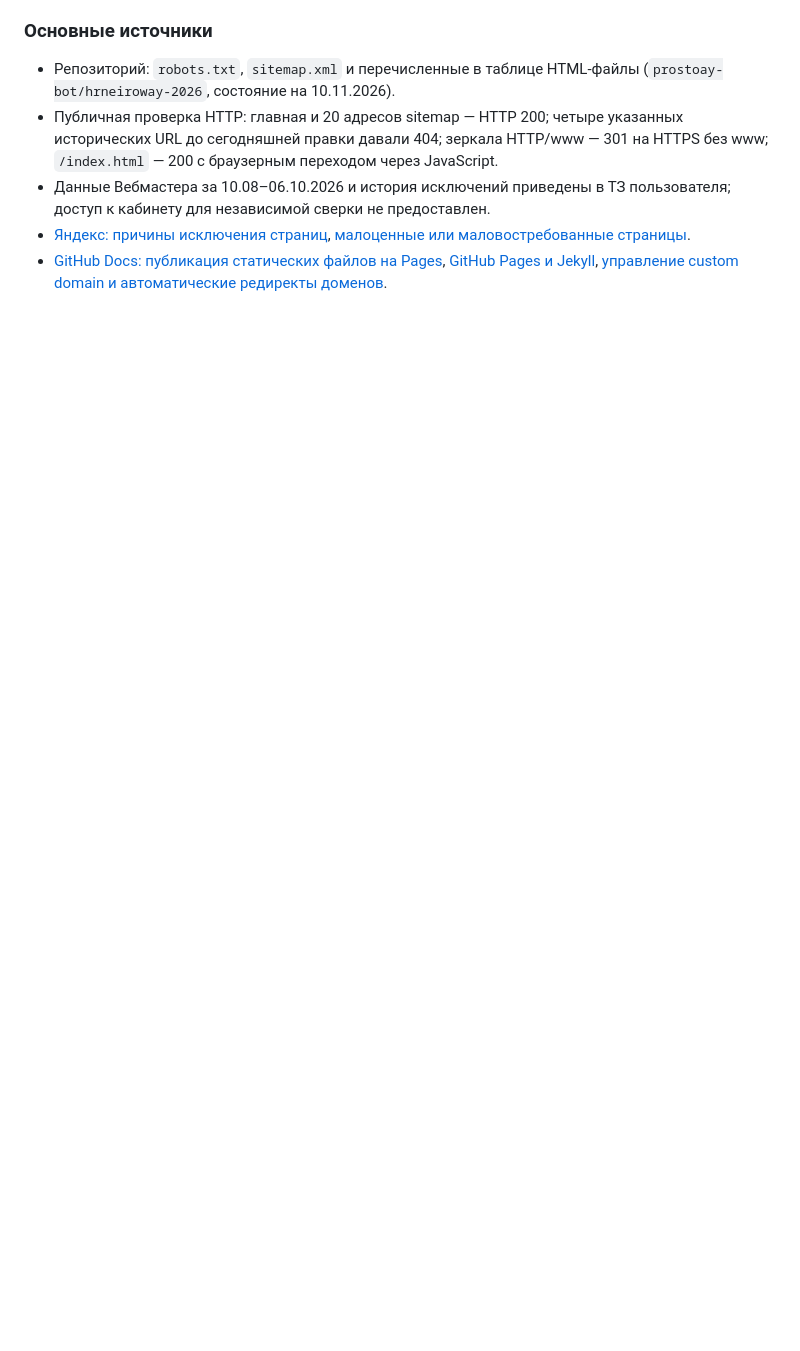
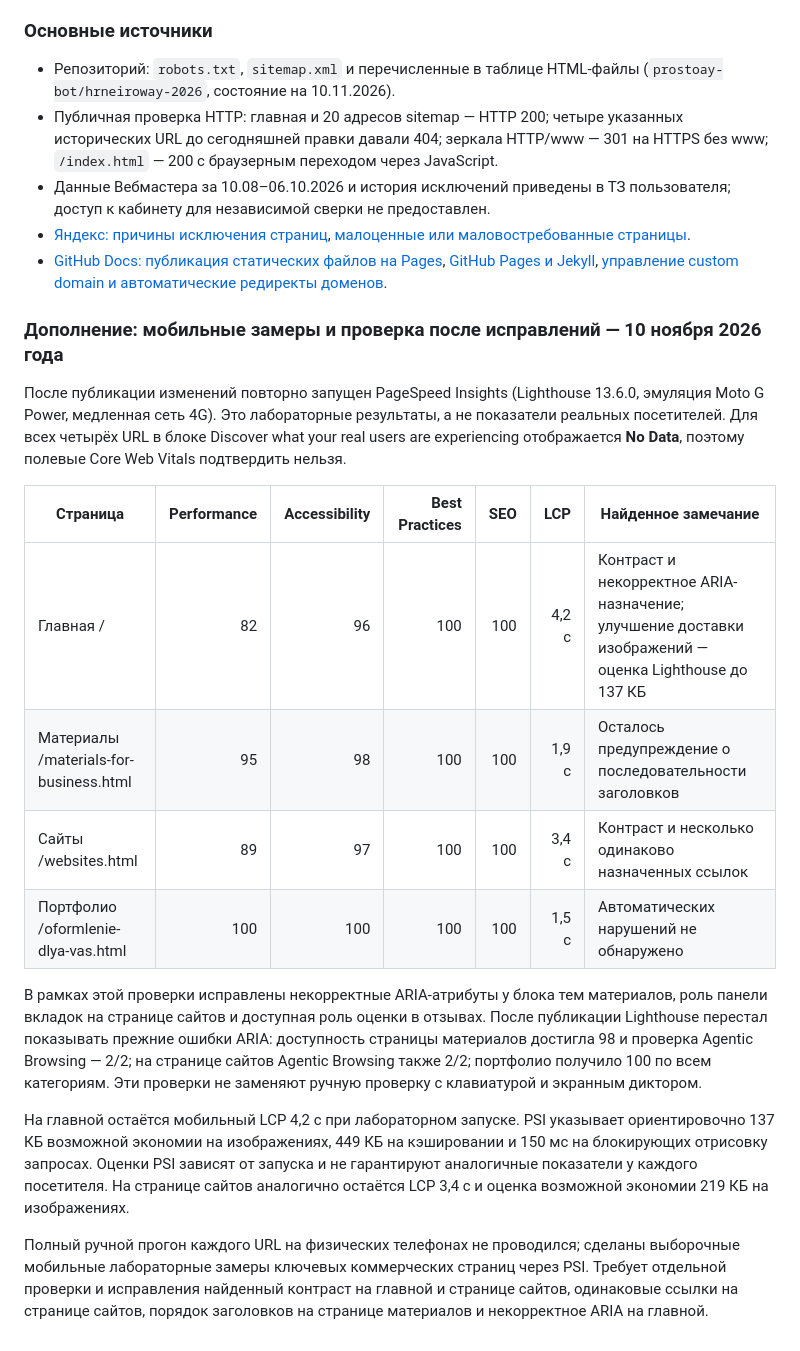
Before and after one commit to prostoay-bot/hrneiroway-2026, a Markdown page: SEO_AUDIT.md, the part around the change. Drawn GitHub-style; blank space fills up the shorter version.

Commit message:
Document mobile Lighthouse verification

```diff
--- a/SEO_AUDIT.md
+++ b/SEO_AUDIT.md
@@ -151,3 +151,20 @@
 - Данные Вебмастера за 10.08–06.10.2026 и история исключений приведены в ТЗ пользователя; доступ к кабинету для независимой сверки не предоставлен.
 - [Яндекс: причины исключения страниц](https://yandex.ru/support/webmaster/ru/site-indexing/excluded-pages), [малоценные или маловостребованные страницы](https://yandex.ru/support/webmaster/ru/site-indexing/low-demand).
 - [GitHub Docs: публикация статических файлов на Pages](https://docs.github.com/en/pages/getting-started-with-github-pages/creating-a-github-pages-site), [GitHub Pages и Jekyll](https://docs.github.com/en/pages/setting-up-a-github-pages-site-with-jekyll/about-github-pages-and-jekyll), [управление custom domain и автоматические редиректы доменов](https://docs.github.com/en/pages/configuring-a-custom-domain-for-your-github-pages-site/managing-a-custom-domain-for-your-github-pages-site).
+
+### Дополнение: мобильные замеры и проверка после исправлений — 10 ноября 2026 года
+
+После публикации изменений повторно запущен PageSpeed Insights (Lighthouse 13.6.0, эмуляция Moto G Power, медленная сеть 4G). Это лабораторные результаты, а не показатели реальных посетителей. Для всех четырёх URL в блоке Discover what your real users are experiencing отображается **No Data**, поэтому полевые Core Web Vitals подтвердить нельзя.
+
+| Страница | Performance | Accessibility | Best Practices | SEO | LCP | Найденное замечание |
+|---|---:|---:|---:|---:|---:|---|
+| Главная / | 82 | 96 | 100 | 100 | 4,2 с | Контраст и некорректное ARIA-назначение; улучшение доставки изображений — оценка Lighthouse до 137 КБ |
+| Материалы /materials-for-business.html | 95 | 98 | 100 | 100 | 1,9 с | Осталось предупреждение о последовательности заголовков |
+| Сайты /websites.html | 89 | 97 | 100 | 100 | 3,4 с | Контраст и несколько одинаково назначенных ссылок |
+| Портфолио /oformlenie-dlya-vas.html | 100 | 100 | 100 | 100 | 1,5 с | Автоматических нарушений не обнаружено |
+
+В рамках этой проверки исправлены некорректные ARIA-атрибуты у блока тем материалов, роль панели вкладок на странице сайтов и доступная роль оценки в отзывах. После публикации Lighthouse перестал показывать прежние ошибки ARIA: доступность страницы материалов достигла 98 и проверка Agentic Browsing — 2/2; на странице сайтов Agentic Browsing также 2/2; портфолио получило 100 по всем категориям. Эти проверки не заменяют ручную проверку с клавиатурой и экранным диктором.
+
+На главной остаётся мобильный LCP 4,2 с при лабораторном запуске. PSI указывает ориентировочно 137 КБ возможной экономии на изображениях, 449 КБ на кэшировании и 150 мс на блокирующих отрисовку запросах. Оценки PSI зависят от запуска и не гарантируют аналогичные показатели у каждого посетителя. На странице сайтов аналогично остаётся LCP 3,4 с и оценка возможной экономии 219 КБ на изображениях.
+
+Полный ручной прогон каждого URL на физических телефонах не проводился; сделаны выборочные мобильные лабораторные замеры ключевых коммерческих страниц через PSI. Требует отдельной проверки и исправления найденный контраст на главной и странице сайтов, одинаковые ссылки на странице сайтов, порядок заголовков на странице материалов и некорректное ARIA на главной.
```
